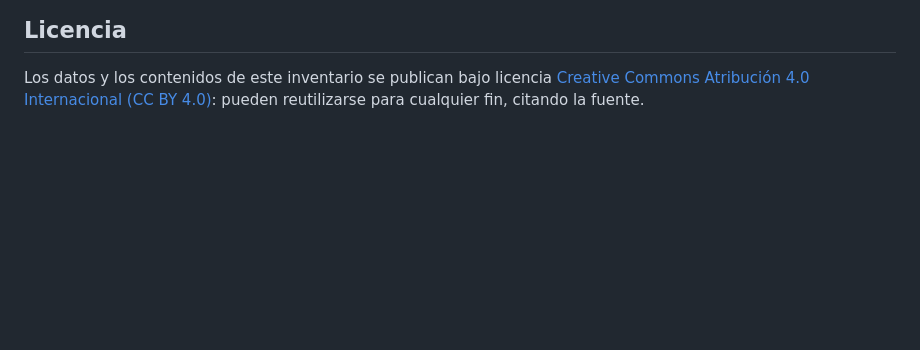
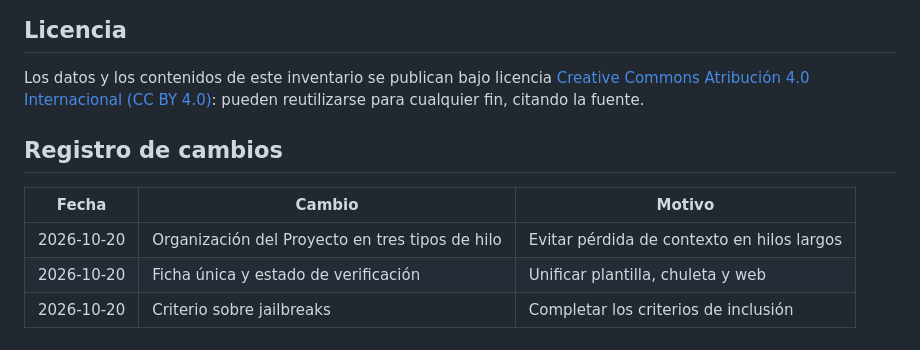
Before and after one commit to hernandezpena/misalignment, a Markdown page: README.md, the part around the change. Rendered like a GitHub page; blank space fills up the shorter version.

```diff
--- a/README.md
+++ b/README.md
@@ -116,3 +116,10 @@ Este inventario se enmarca en el proyecto de investigación **MODERA**, «Modera
 ## Licencia
 
 Los datos y los contenidos de este inventario se publican bajo licencia [Creative Commons Atribución 4.0 Internacional (CC BY 4.0)](https://creativecommons.org/licenses/by/4.0/deed.es): pueden reutilizarse para cualquier fin, citando la fuente.
+## Registro de cambios
+
+| Fecha | Cambio | Motivo |
+|---|---|---|
+| 2026-10-20 | Organización del Proyecto en tres tipos de hilo | Evitar pérdida de contexto en hilos largos |
+| 2026-10-20 | Ficha única y estado de verificación | Unificar plantilla, chuleta y web |
+| 2026-10-20 | Criterio sobre jailbreaks | Completar los criterios de inclusión |
```
